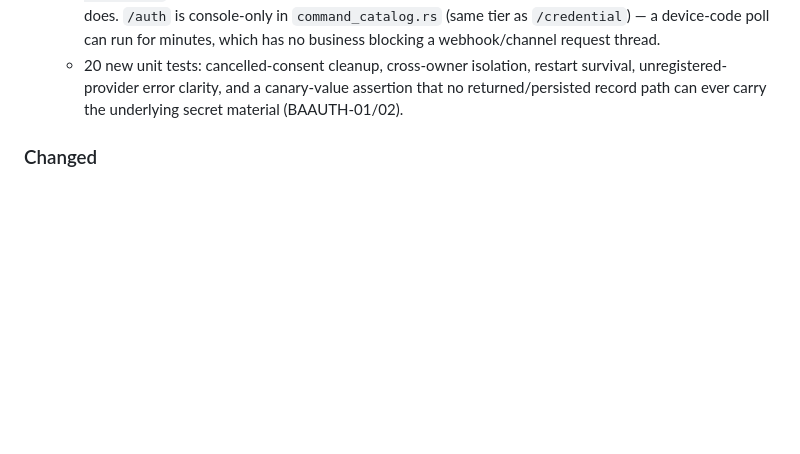
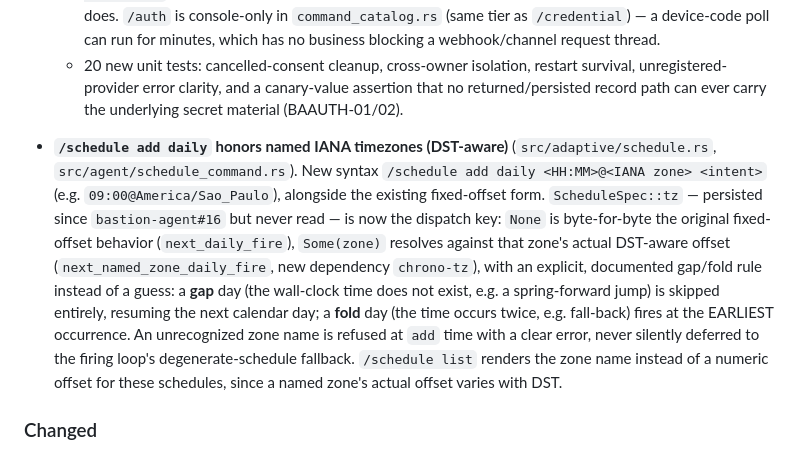
Before and after one commit to thewaifucorp/bastion-agent, a Markdown page: CHANGELOG.md, the part around the change. Drawn GitHub-style; blank space fills up the shorter version.

Commit message:
docs(changelog): restore the IANA-timezone entry dropped again by the main merge
The Update-branch merge of main into this branch (c6016a5) dropped the
schedule-iana-timezone CHANGELOG entry a second time -- it was already
restored on main by fix/changelog-unreleased-merge-conflict (#21,
commit 9257455, an ancestor of this merge), but the merge itself lost
it again even though the retrieval-handoff entry from the same fix
survived. Code is untouched and correct (chrono_tz/next_named_zone_daily_fire
present and working in src/adaptive/schedule.rs) -- only the changelog
text vanished, same class of merge artifact as the last two fixes.

Restored verbatim (same text as 9257455) under ## [Unreleased] ###
Added, alongside SqliteCredentialStateStore and SubscriptionAuthService.
No code change. cargo fmt --check / clippy --all-targets --all-features
-D warnings / test --workspace (33 binaries, 0 failures) all clean on
the current merged main. scripts/check-scope-and-scrub.sh PASS.

```diff
--- a/CHANGELOG.md
+++ b/CHANGELOG.md
@@ -70,6 +70,24 @@ for how that differs from the library crates it depends on).
     restart survival, unregistered-provider error clarity, and a canary-value
     assertion that no returned/persisted record path can ever carry the
     underlying secret material (BAAUTH-01/02).
+
+- **`/schedule add daily` honors named IANA timezones (DST-aware)**
+  (`src/adaptive/schedule.rs`, `src/agent/schedule_command.rs`). New syntax
+  `/schedule add daily <HH:MM>@<IANA zone> <intent>` (e.g.
+  `09:00@America/Sao_Paulo`), alongside the existing fixed-offset form.
+  `ScheduleSpec::tz` — persisted since `bastion-agent#16` but never read — is
+  now the dispatch key: `None` is byte-for-byte the original fixed-offset
+  behavior (`next_daily_fire`), `Some(zone)` resolves against that zone's
+  actual DST-aware offset (`next_named_zone_daily_fire`, new dependency
+  `chrono-tz`), with an explicit, documented gap/fold rule instead of a
+  guess: a **gap** day (the wall-clock time does not exist, e.g. a
+  spring-forward jump) is skipped entirely, resuming the next calendar day;
+  a **fold** day (the time occurs twice, e.g. fall-back) fires at the
+  EARLIEST occurrence. An unrecognized zone name is refused at `add` time
+  with a clear error, never silently deferred to the firing loop's
+  degenerate-schedule fallback. `/schedule list` renders the zone name
+  instead of a numeric offset for these schedules, since a named zone's
+  actual offset varies with DST.
 
 ### Changed
 
```
